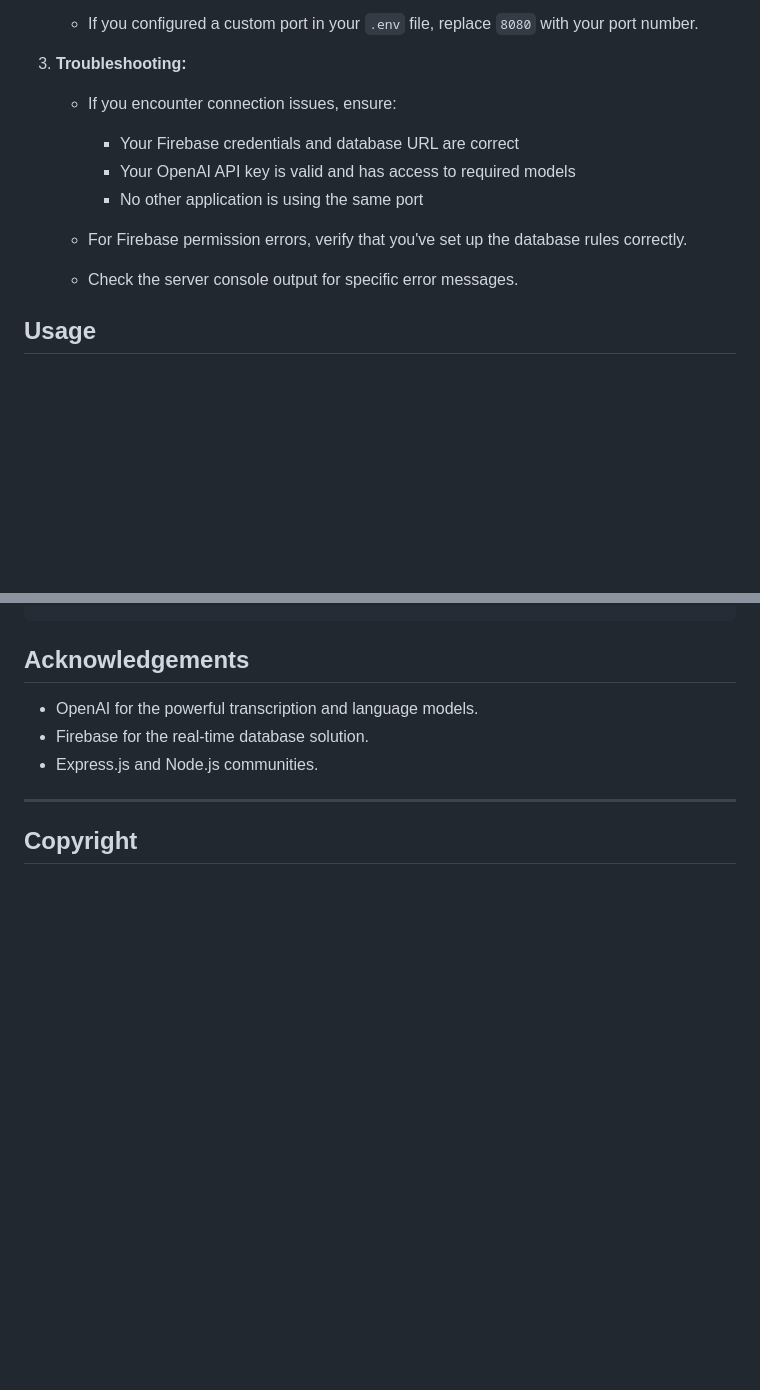
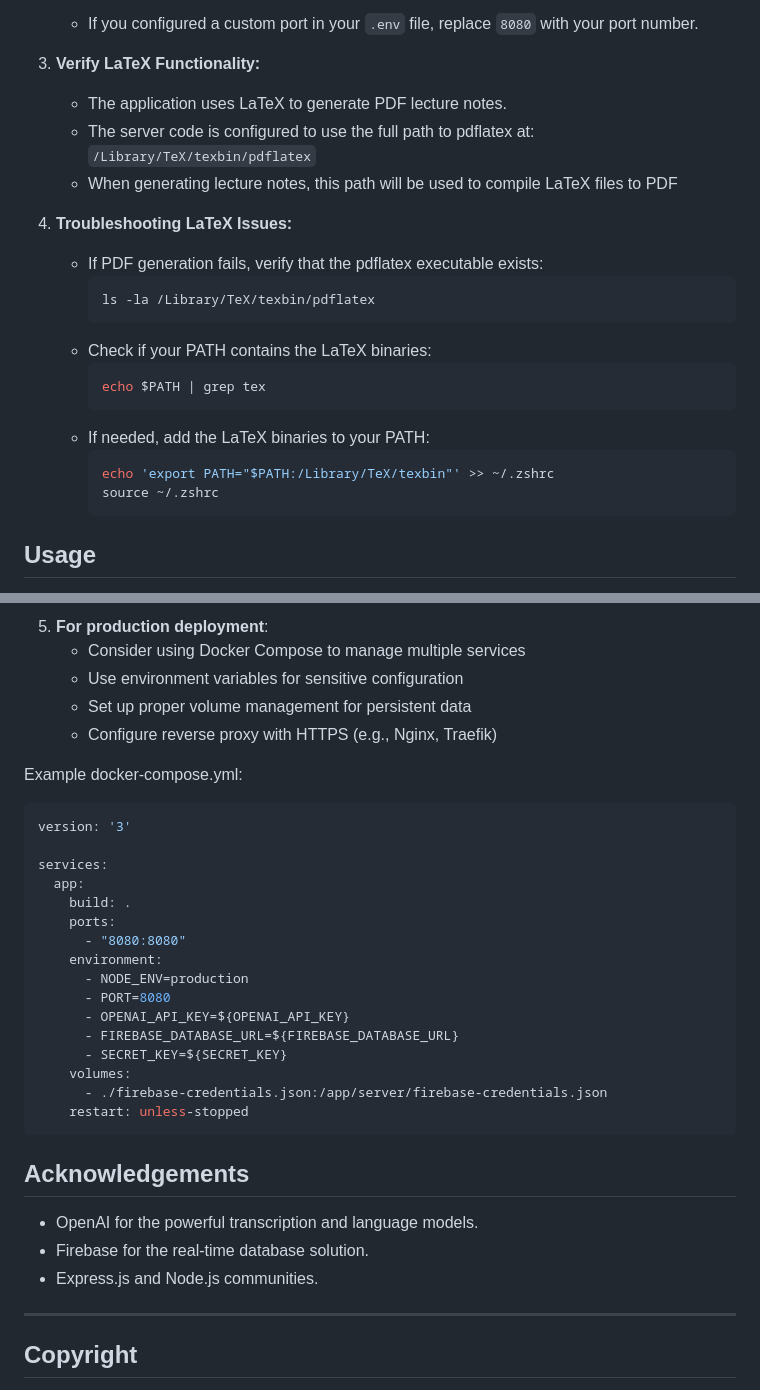
Before and after one commit to Capedbitmap/Edulytics, a Markdown page: README.md, 2 parts joined by grey strips. GitHub-like rendering; blank space fills up the shorter version.

````diff
--- a/README.md
+++ b/README.md
@@ -194,15 +227,25 @@ A web application designed to provide real-time transcription of lectures using
 
     *   If you configured a custom port in your `.env` file, replace `8080` with your port number.
 
-3.  **Troubleshooting:**
-    *   If you encounter connection issues, ensure:
-        - Your Firebase credentials and database URL are correct
-        - Your OpenAI API key is valid and has access to required models
-        - No other application is using the same port
+3.  **Verify LaTeX Functionality:**
+    * The application uses LaTeX to generate PDF lecture notes.
+    * The server code is configured to use the full path to pdflatex at: `/Library/TeX/texbin/pdflatex`
+    * When generating lecture notes, this path will be used to compile LaTeX files to PDF
 
-    *   For Firebase permission errors, verify that you've set up the database rules correctly.
-
-    *   Check the server console output for specific error messages.
+4.  **Troubleshooting LaTeX Issues:**
+    * If PDF generation fails, verify that the pdflatex executable exists:
+      ```bash
+      ls -la /Library/TeX/texbin/pdflatex
+      ```
+    * Check if your PATH contains the LaTeX binaries:
+      ```bash
+      echo $PATH | grep tex
+      ```
+    * If needed, add the LaTeX binaries to your PATH:
+      ```bash
+      echo 'export PATH="$PATH:/Library/TeX/texbin"' >> ~/.zshrc
+      source ~/.zshrc
+      ```
 
 ## Usage
 
@@ -359,3 +471,30 @@ A web application designed to provide real-time transcription of lectures using
+5. **For production deployment**:
+   - Consider using Docker Compose to manage multiple services
+   - Use environment variables for sensitive configuration
+   - Set up proper volume management for persistent data
+   - Configure reverse proxy with HTTPS (e.g., Nginx, Traefik)
+
+Example docker-compose.yml:
+
+```yml
+version: '3'
+
+services:
+  app:
+    build: .
+    ports:
+      - "8080:8080"
+    environment:
+      - NODE_ENV=production
+      - PORT=8080
+      - OPENAI_API_KEY=${OPENAI_API_KEY}
+      - FIREBASE_DATABASE_URL=${FIREBASE_DATABASE_URL}
+      - SECRET_KEY=${SECRET_KEY}
+    volumes:
+      - ./firebase-credentials.json:/app/server/firebase-credentials.json
+    restart: unless-stopped
+```
+
 ## Acknowledgements
 
 *   OpenAI for the powerful transcription and language models.
````
Also changed, not shown: other parts of README.md (+106 -4 lines).
